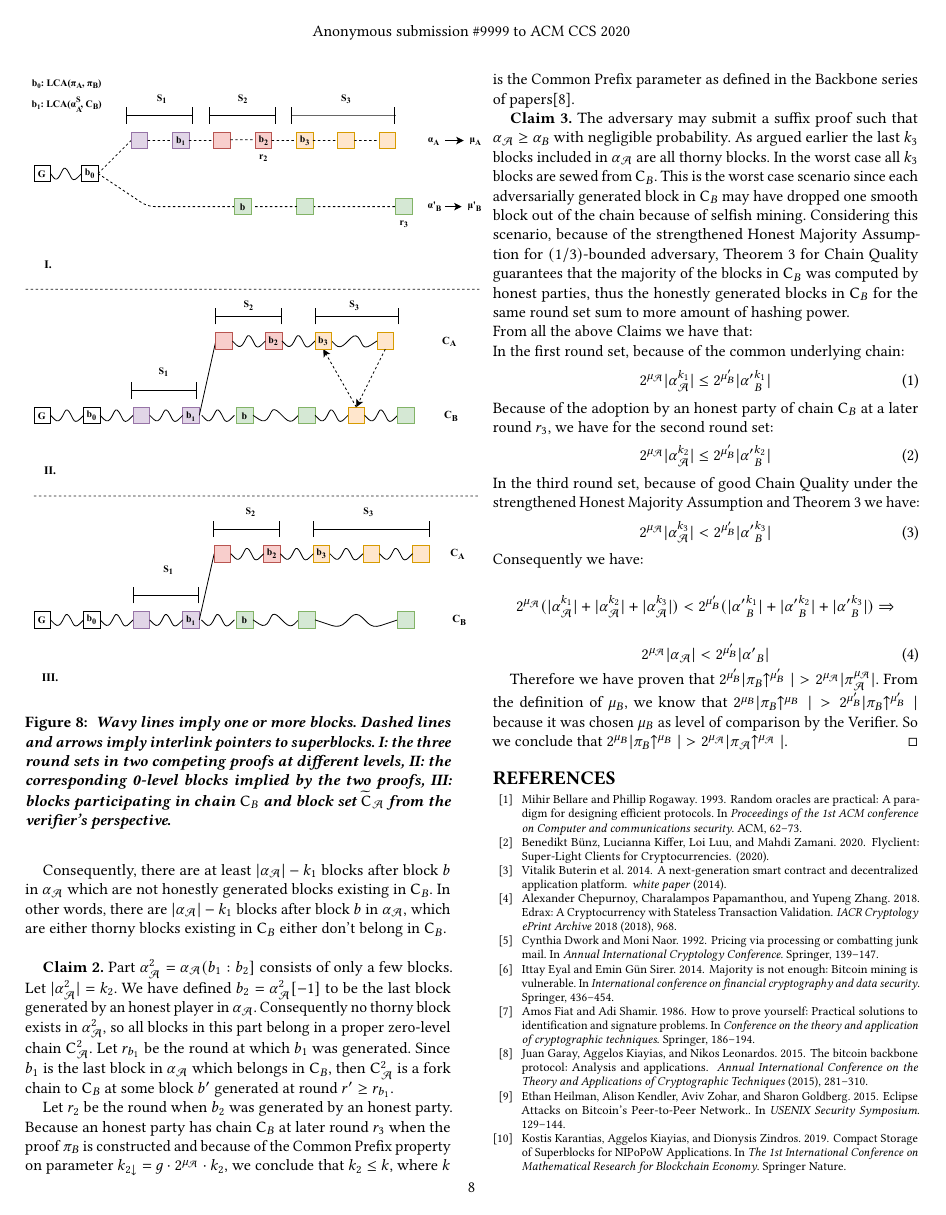
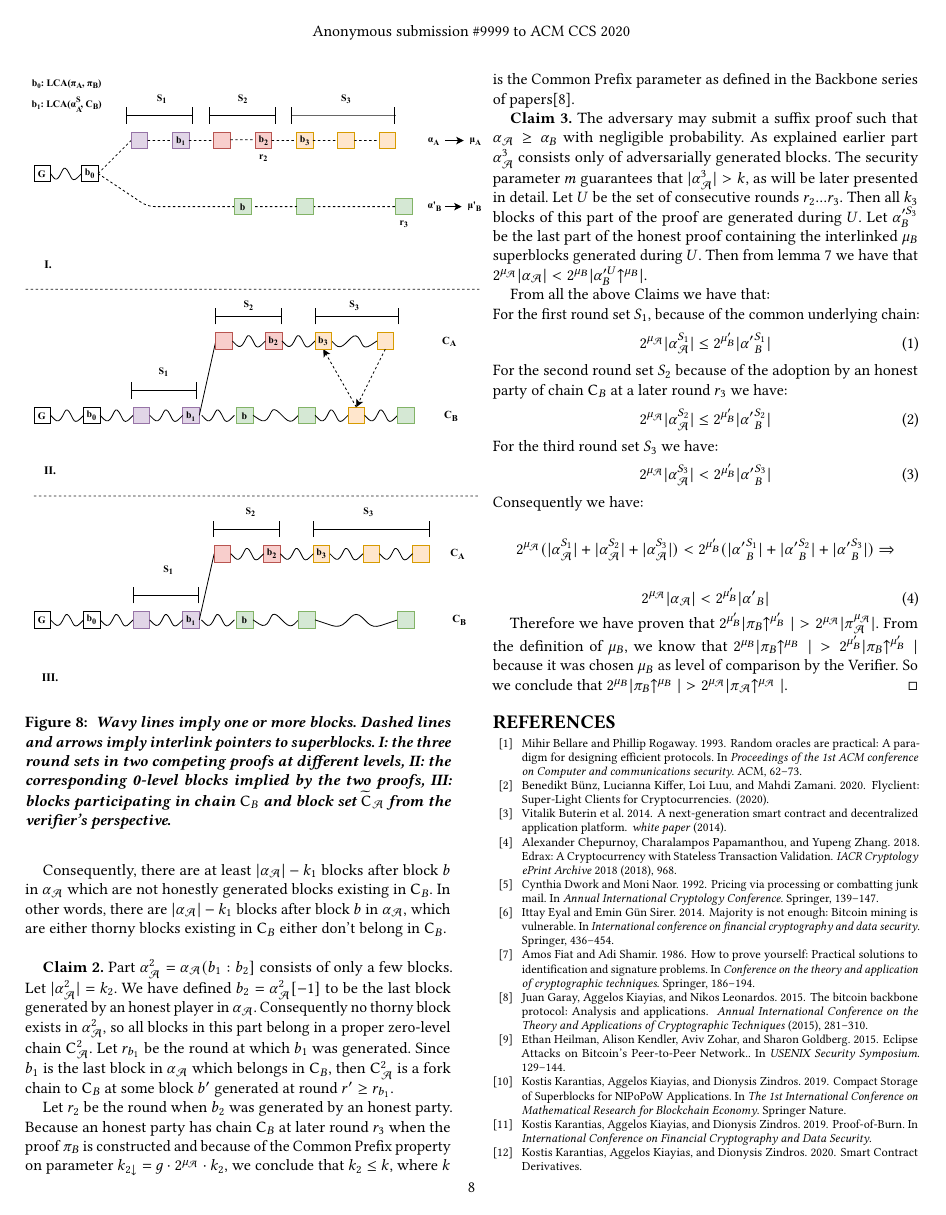
Before and after one commit to decrypto-org/nipopow-velvet, a LaTeX paper (main.tex, which reads analysis.tex): page 8 of 9. Compiled offline with pdfLaTeX.

Commit message:
Claim 3 of security proof

```diff
--- a/analysis.tex
+++ b/analysis.tex
@@ -46,25 +46,25 @@ Part $\alpha_\mathcal{A}^2 = \alpha_\mathcal{A}(b_1:b_2]$ consists of only a few
 Let $r_2$ be the round when $b_2$ was generated by an honest party. Because an honest party has chain $\chain_B$ at later round $r_3$ when the proof $\pi_B$ is constructed and because of the Common Prefix property on parameter $k_{2\downarrow} = g \cdot 2^{\mu_\mathcal{A}} \cdot k_2$, we conclude that $k_2 \leq k$, where $k$ is the Common Prefix parameter as defined in the Backbone series of papers\cite{backbone}.
 % XXX: move definition of $k$ into preliminaries section
 
-\textbf{Claim 3.} The adversary may submit a suffix proof such that $\alpha_\mathcal{A} \geq \alpha_B$ with negligible probability.
-As argued earlier the last $k_3$ blocks included in $\alpha_\mathcal{A}$ are all thorny blocks. In the worst case  all $k_3 $ blocks are sewed from $\chain_B$. This is the worst case scenario since each adversarially generated block in $\chain_B$ may have dropped one smooth block out of the chain because of selfish mining. Considering this scenario, because of the strengthened Honest Majority Assumption for $(1/3)$-bounded adversary, Theorem 3 for Chain Quality guarantees that the majority of the blocks in $\chain_B$ was computed by honest parties, thus the honestly generated blocks in $\chain_B$ for the same round set sum to more amount of hashing power.\\
+\textbf{Claim 3.} The adversary may submit a suffix proof such that $\alpha_\mathcal{A} \geq \alpha_B$ with negligible probability. As explained earlier part $\alpha^3_\mathcal{A}$ consists only of adversarially generated blocks. The security parameter $m$ guarantees that $\lvert \alpha^3_\mathcal{A} \rvert > k$, as will be later presented in detail. Let $U$ be the set of consecutive rounds $r_2...r_3$. Then all $k_3$ blocks of this part of the proof are generated during $U$. Let $\alpha'^{S_3}_B$ be the last part of the honest proof containing the interlinked $\mu_B$ superblocks generated during $U$. Then from lemma \ref{lem:claim3_lemma} we have that $ 2^{\mu_\mathcal{A}}\lvert \alpha_\mathcal{A} \rvert < 2^{\mu_B} \lvert \alpha'^U_{B}\upchain^{\mu_B} \rvert $.
+
 From all the above Claims we have that:\\
-In the first round set, because of the common underlying chain:
+For the first round set $S_1$, because of the common underlying chain:
 \begin{equation} \label{eq_v_round_set_1}
-2^{\mu_\mathcal{A}} \lvert \alpha_\mathcal{A}^{k_1} \rvert \leq 2^{\mu'_B} \lvert \alpha'{_B^{k_1}} \rvert
+2^{\mu_\mathcal{A}} \lvert \alpha_\mathcal{A}^{S_1} \rvert \leq 2^{\mu'_B} \lvert \alpha'{_B^{S_1}} \rvert
 \end{equation}
-Because of the adoption by an honest party of chain $\chain_B$ at a later round $r_3$, we have for the second round set:
+For the second round set $S_2$ because of the adoption by an honest party of chain $\chain_B$ at a later round $r_3$ we have:
 \begin{equation} \label{eq_v_round_set_2}
-	2^{\mu_\mathcal{A}} \lvert \alpha_\mathcal{A}^{k_2} \rvert \leq 2^{\mu'_B} \lvert \alpha'{_B^{k_2}} \rvert
+	2^{\mu_\mathcal{A}} \lvert \alpha_\mathcal{A}^{S_2} \rvert \leq 2^{\mu'_B} \lvert \alpha'{_B^{S_2}} \rvert
 \end{equation}
-In the third round set, because of good Chain Quality under the strengthened Honest Majority Assumption and Theorem 3 we have:
+For the third round set $S_3$ we have:
 \begin{equation} \label{eq_v_round_set_3}
-	2^{\mu_\mathcal{A}} \lvert \alpha_\mathcal{A}^{k_3} \rvert < 2^{\mu'_B} \lvert \alpha'{_B^{k_3}} \rvert
+	2^{\mu_\mathcal{A}} \lvert \alpha_\mathcal{A}^{S_3} \rvert < 2^{\mu'_B} \lvert \alpha'{_B^{S_3}} \rvert
 \end{equation}
 Consequently we have:
 
 \begin{equation*}
-	2^{\mu_\mathcal{A}} ( \vert \alpha_\mathcal{A}^{k_1} \vert + \vert \alpha_\mathcal{A}^{k_2} \vert + \vert \alpha_\mathcal{A}^{k_3} \vert ) < 2^{\mu'_B} ( \vert \alpha'{_B^{k_1}} \vert + \vert \alpha'{_B^{k_2}} \vert + \vert \alpha'{_B^{k_3}} \vert) \Rightarrow
+	2^{\mu_\mathcal{A}} ( \vert \alpha_\mathcal{A}^{S_1} \vert + \vert \alpha_\mathcal{A}^{S_2} \vert + \vert \alpha_\mathcal{A}^{S_3} \vert ) < 2^{\mu'_B} ( \vert \alpha'{_B^{S_1}} \vert + \vert \alpha'{_B^{S_2}} \vert + \vert \alpha'{_B^{S_3}} \vert) \Rightarrow
 \end{equation*}
 
 \begin{equation} \label{eq_v_all_round_sets}
```
